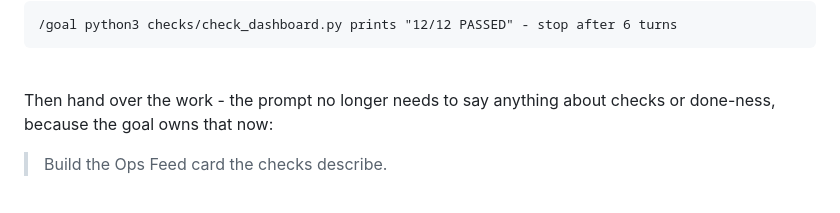
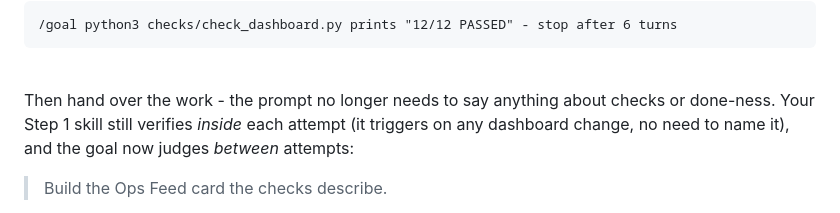
Before and after one commit to philberg-ant/fleetos-workshop-siemens, a Markdown page: 3_loops/README.md, the part around the change. Drawn GitHub-style; folded sections open.

Commit message:
Step 2: clarify that the skill keeps verifying under the goal
One sentence naming the layering - the Step 1 skill checks inside each
attempt (ambient trigger, no need to name it), the goal judges between
attempts - so participants don't wonder whether to mention the skill.

No-Verification-Needed: doc-only one-sentence clarification

```diff
--- a/3_loops/README.md
+++ b/3_loops/README.md
@@ -252,7 +252,9 @@ here. Your goal sentence must name:
 <br>
 
 Then hand over the work - the prompt no longer needs to say anything
-about checks or done-ness, because the goal owns that now:
+about checks or done-ness. Your Step 1 skill still verifies *inside* each
+attempt (it triggers on any dashboard change, no need to name it), and
+the goal now judges *between* attempts:
 
 > Build the Ops Feed card the checks describe.
 
```
